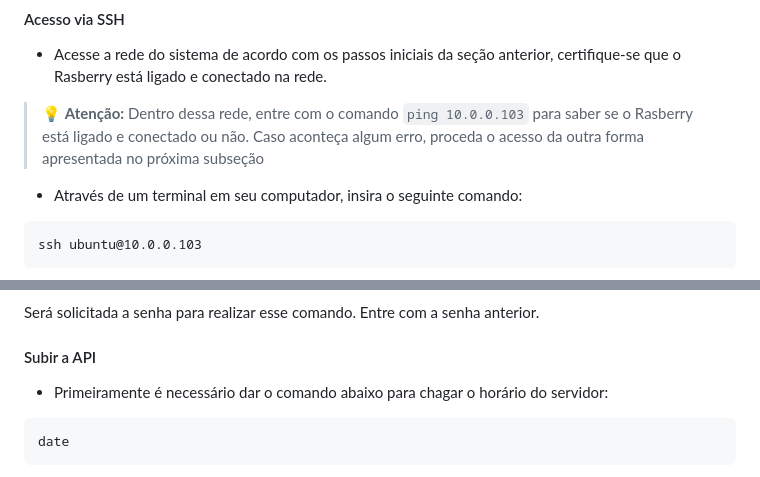
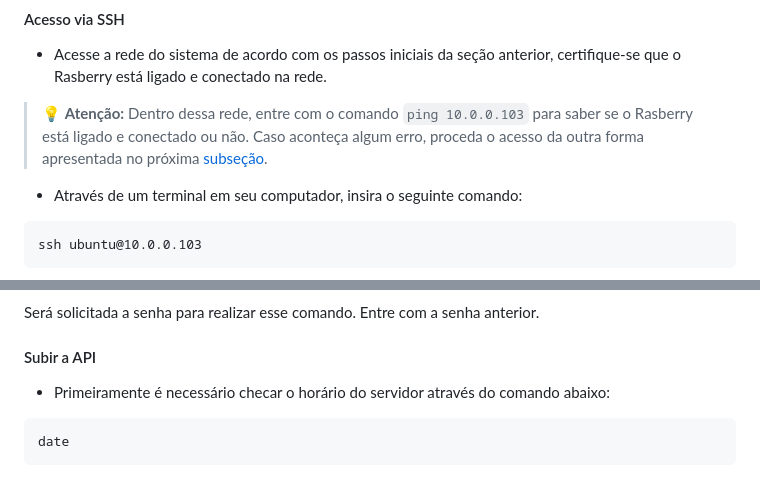
Before and after one commit to mwsprotte/sensorsync, a Markdown page: README.md, 2 parts joined by grey strips. Rendered like a GitHub page.

````diff
--- a/README.md
+++ b/README.md
@@ -89,7 +89,7 @@ ser feito de duas maneiras: acessá-lo remotamente via SSH ou diretamente, conec
 - Acesse a rede do sistema de acordo com os passos iniciais da seção anterior, certifique-se que o Rasberry está ligado e conectado na rede.
 
 > :bulb: **Atenção:** Dentro dessa rede, entre com o comando `ping 10.0.0.103` para saber se o Rasberry está ligado
-> e conectado ou não. Caso aconteça algum erro, proceda o acesso da outra forma apresentada no próxima subseção
+> e conectado ou não. Caso aconteça algum erro, proceda o acesso da outra forma apresentada no próxima [subseção](#acesso-direto).
 
 
 - Através de um terminal em seu computador, insira o seguinte comando:
@@ -132,7 +132,7 @@ Será solicitada a senha para realizar esse comando. Entre com a senha anterior.
 
 #### Subir a API
 
-- Primeiramente é necessário dar o comando abaixo para chagar o horário do servidor:
+- Primeiramente é necessário checar o horário do servidor através do comando abaixo:
 
 ```
 date
````
Also changed, not shown: other parts of README.md (+40 -5 lines).
